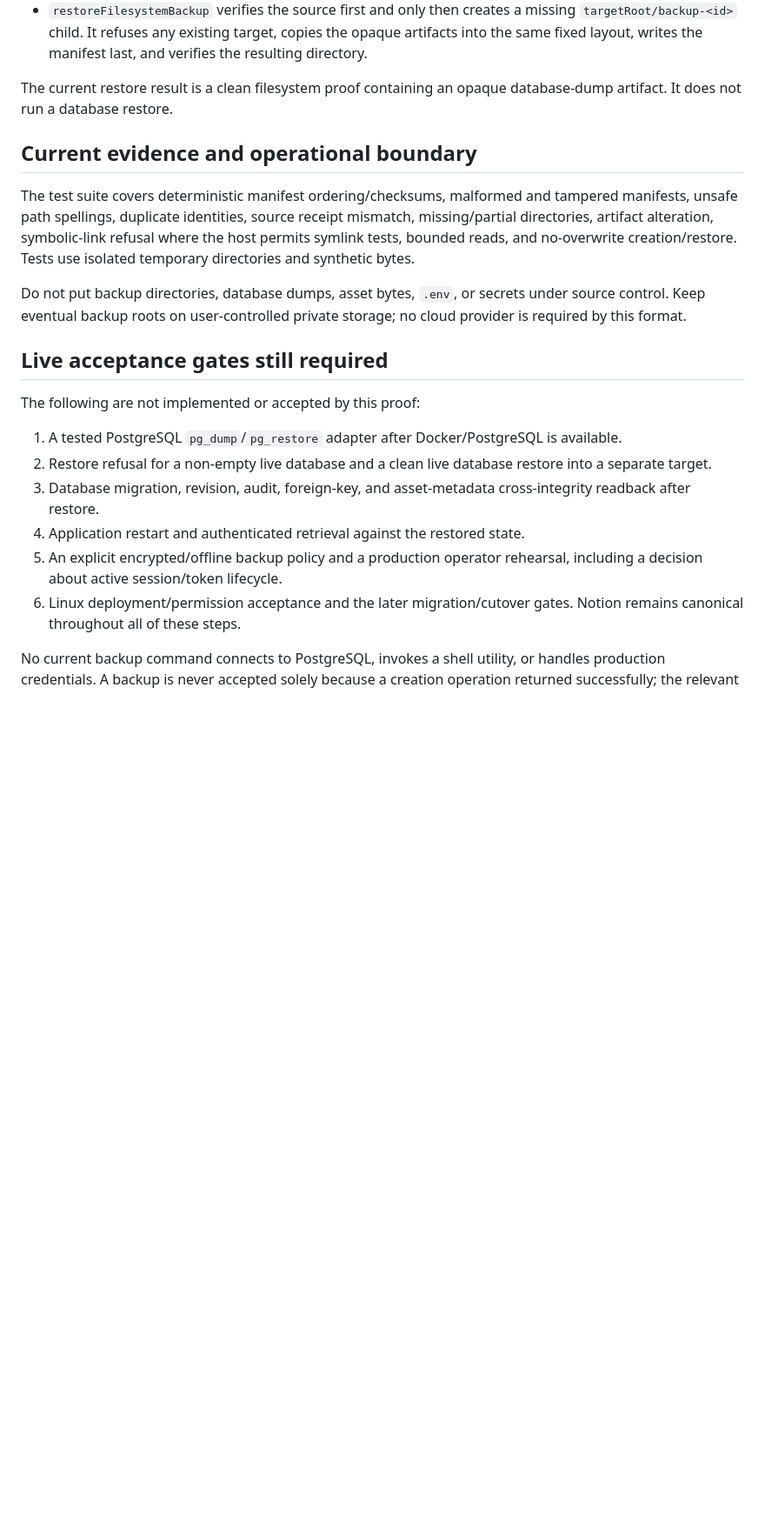
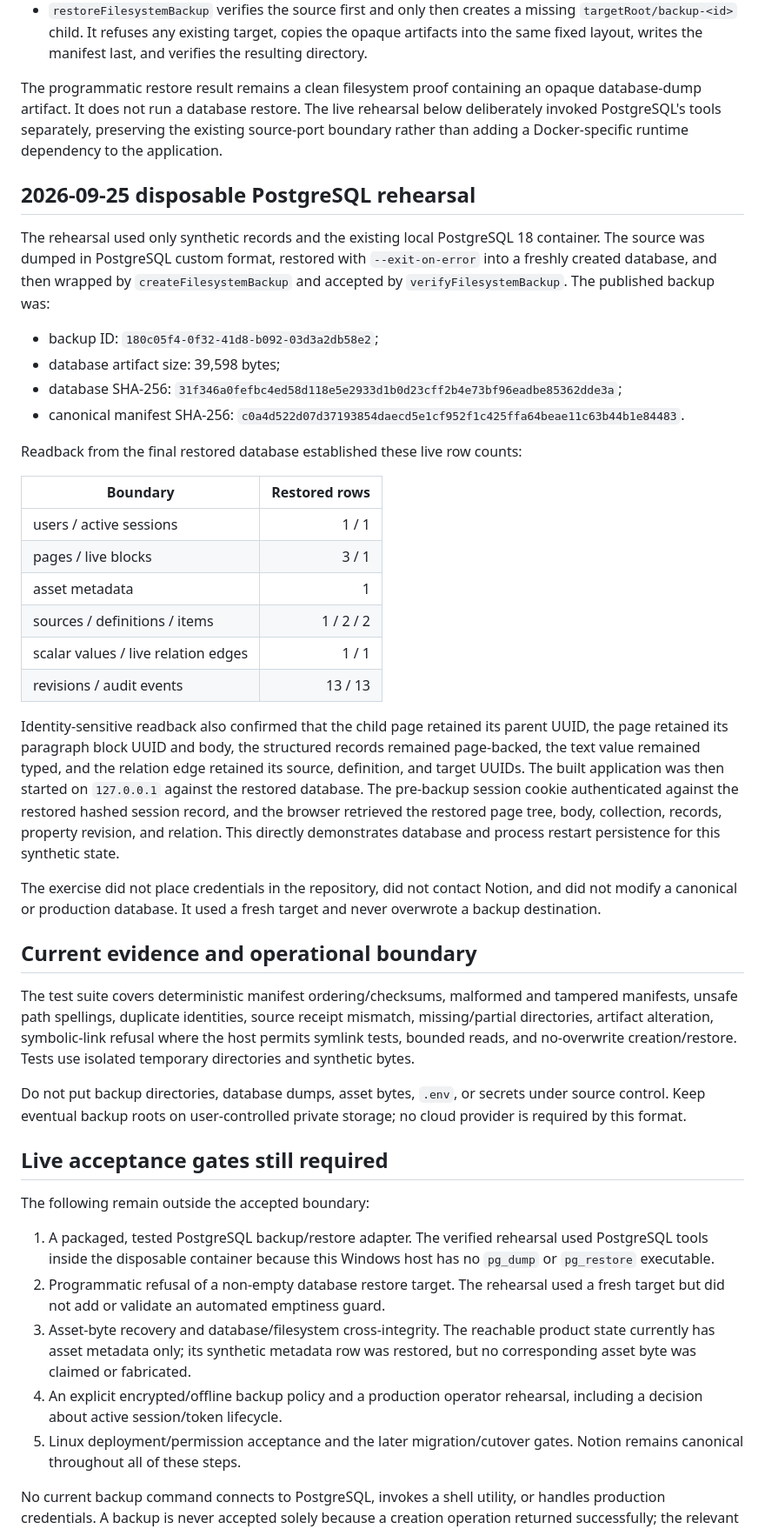
Before and after one commit to myxqs/pos-native, a Markdown page: docs/operations/backup-restore.md, the part around one of its changes. Shown at 87% size. Drawn GitHub-style; blank space fills up the shorter version.

Commit message:
docs: record PostgreSQL recovery rehearsal

```diff
--- a/docs/operations/backup-restore.md
+++ b/docs/operations/backup-restore.md
@@ -46,8 +49,51 @@ restoreFilesystemBackup(sourceRoot, backupId, targetRoot, options);
   copies the opaque artifacts into the same fixed layout, writes the manifest
   last, and verifies the resulting directory.
 
-The current restore result is a clean filesystem proof containing an opaque
-database-dump artifact. It does not run a database restore.
+The programmatic restore result remains a clean filesystem proof containing an
+opaque database-dump artifact. It does not run a database restore. The live
+rehearsal below deliberately invoked PostgreSQL's tools separately, preserving
+the existing source-port boundary rather than adding a Docker-specific runtime
+dependency to the application.
+
+## 2026-09-25 disposable PostgreSQL rehearsal
+
+The rehearsal used only synthetic records and the existing local PostgreSQL 18
+container. The source was dumped in PostgreSQL custom format, restored with
+`--exit-on-error` into a freshly created database, and then wrapped by
+`createFilesystemBackup` and accepted by `verifyFilesystemBackup`. The
+published backup was:
+
+- backup ID: `180c05f4-0f32-41d8-b092-03d3a2db58e2`;
+- database artifact size: 39,598 bytes;
+- database SHA-256:
+  `31f346a0fefbc4ed58d118e5e2933d1b0d23cff2b4e73bf96eadbe85362dde3a`;
+- canonical manifest SHA-256:
+  `c0a4d522d07d37193854daecd5e1cf952f1c425ffa64beae11c63b44b1e84483`.
+
+Readback from the final restored database established these live row counts:
+
+| Boundary                            | Restored rows |
+| ----------------------------------- | ------------: |
+| users / active sessions             |         1 / 1 |
+| pages / live blocks                 |         3 / 1 |
+| asset metadata                      |             1 |
+| sources / definitions / items       |     1 / 2 / 2 |
+| scalar values / live relation edges |         1 / 1 |
+| revisions / audit events            |       13 / 13 |
+
+Identity-sensitive readback also confirmed that the child page retained its
+parent UUID, the page retained its paragraph block UUID and body, the structured
+records remained page-backed, the text value remained typed, and the relation
+edge retained its source, definition, and target UUIDs. The built application
+was then started on `127.0.0.1` against the restored database. The pre-backup
+session cookie authenticated against the restored hashed session record, and
+the browser retrieved the restored page tree, body, collection, records,
+property revision, and relation. This directly demonstrates database and
+process restart persistence for this synthetic state.
+
+The exercise did not place credentials in the repository, did not contact
+Notion, and did not modify a canonical or production database. It used a fresh
+target and never overwrote a backup destination.
 
 ## Current evidence and operational boundary
 
@@ -63,18 +109,19 @@ storage; no cloud provider is required by this format.
 
 ## Live acceptance gates still required
 
-The following are not implemented or accepted by this proof:
+The following remain outside the accepted boundary:
 
-1. A tested PostgreSQL `pg_dump`/`pg_restore` adapter after Docker/PostgreSQL is
-   available.
-2. Restore refusal for a non-empty live database and a clean live database
-   restore into a separate target.
-3. Database migration, revision, audit, foreign-key, and asset-metadata
-   cross-integrity readback after restore.
-4. Application restart and authenticated retrieval against the restored state.
-5. An explicit encrypted/offline backup policy and a production operator
+1. A packaged, tested PostgreSQL backup/restore adapter. The verified rehearsal
+   used PostgreSQL tools inside the disposable container because this Windows
+   host has no `pg_dump` or `pg_restore` executable.
+2. Programmatic refusal of a non-empty database restore target. The rehearsal
+   used a fresh target but did not add or validate an automated emptiness guard.
+3. Asset-byte recovery and database/filesystem cross-integrity. The reachable
+   product state currently has asset metadata only; its synthetic metadata row
+   was restored, but no corresponding asset byte was claimed or fabricated.
+4. An explicit encrypted/offline backup policy and a production operator
    rehearsal, including a decision about active session/token lifecycle.
-6. Linux deployment/permission acceptance and the later migration/cutover
+5. Linux deployment/permission acceptance and the later migration/cutover
    gates. Notion remains canonical throughout all of these steps.
 
 No current backup command connects to PostgreSQL, invokes a shell utility, or
```
Also changed, not shown: other parts of docs/operations/backup-restore.md (+6 -3 lines), STATUS.md (+42 -35 lines).
